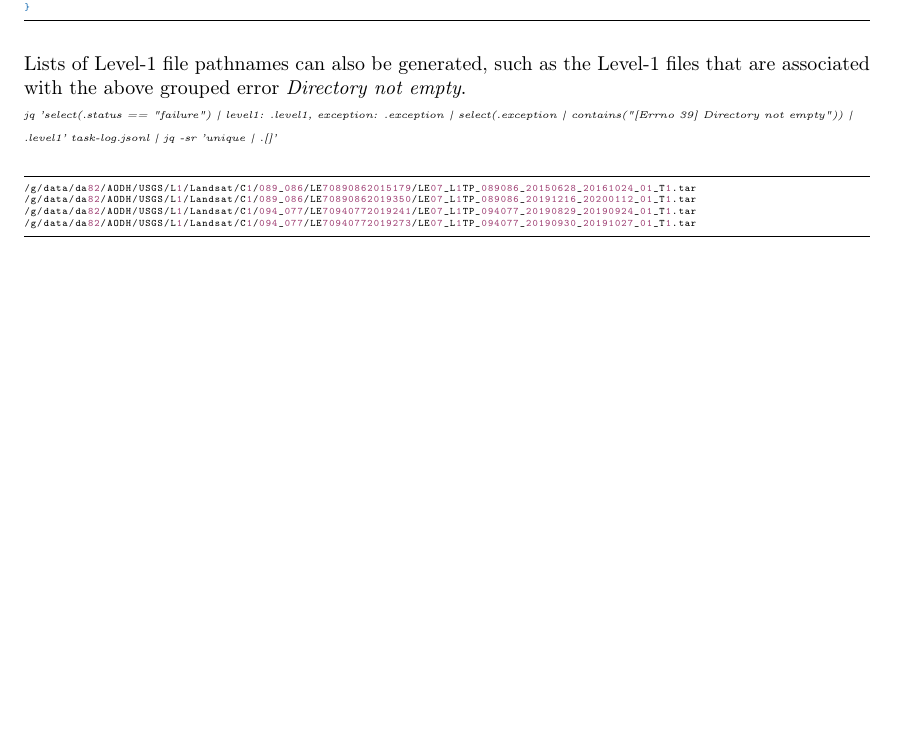
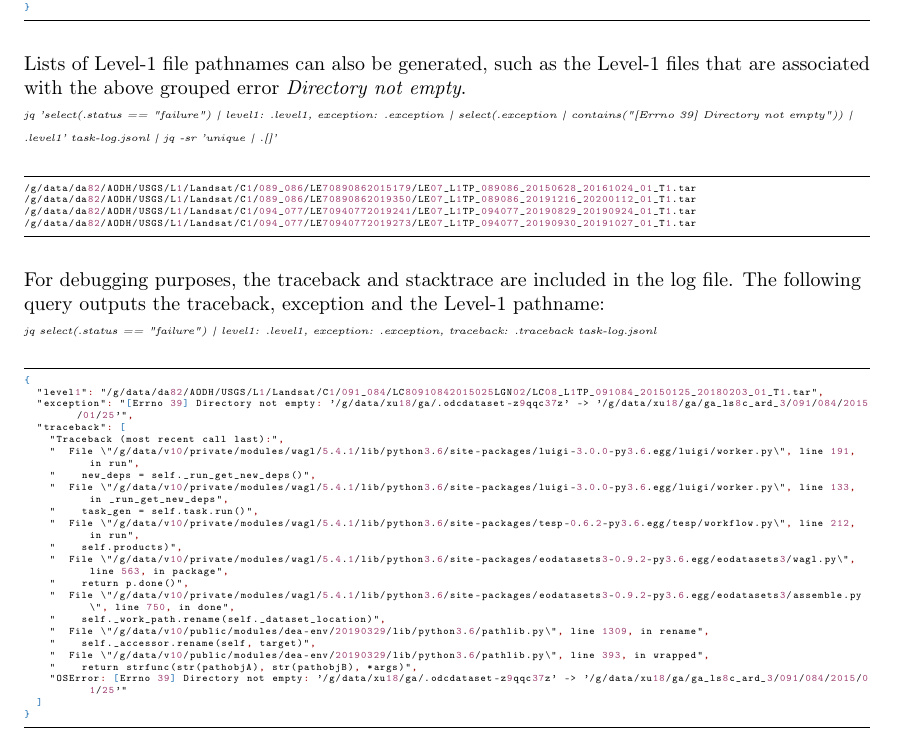
Before and after one commit to sixy6e/reports, a LaTeX document (ARD-Job-Reporting/ARD-Job-Summary-with-jq.tex): part of page 6 of 6, cut so that both start at the same text, the shorter picture padded with empty space. Compiled offline with pdfLaTeX.

Commit message:
Added a debug example.

```diff
--- a/ARD-Job-Reporting/ARD-Job-Summary-with-jq.tex
+++ b/ARD-Job-Reporting/ARD-Job-Summary-with-jq.tex
@@ -312,4 +312,36 @@
 /g/data/da82/AODH/USGS/L1/Landsat/C1/094_077/LE70940772019273/LE07_L1TP_094077_20190930_20191027_01_T1.tar
     \end{lstlisting}
 
+    \begin{flushleft}
+      For debugging purposes, the traceback and stacktrace are included in the log file.  The following query outputs the traceback, exception and the Level-1 pathname: \par
+      \textit{{\tiny jq select(.status == "failure") |
+      {level1: .level1, exception: .exception, traceback: .traceback} task-log.jsonl}}
+    \end{flushleft}
+
+    \begin{lstlisting}[basicstyle=\tiny, language=json]
+{
+  "level1": "/g/data/da82/AODH/USGS/L1/Landsat/C1/091_084/LC80910842015025LGN02/LC08_L1TP_091084_20150125_20180203_01_T1.tar",
+  "exception": "[Errno 39] Directory not empty: '/g/data/xu18/ga/.odcdataset-z9qqc37z' -> '/g/data/xu18/ga/ga_ls8c_ard_3/091/084/2015/01/25'",
+  "traceback": [
+    "Traceback (most recent call last):",
+    "  File \"/g/data/v10/private/modules/wagl/5.4.1/lib/python3.6/site-packages/luigi-3.0.0-py3.6.egg/luigi/worker.py\", line 191, in run",
+    "    new_deps = self._run_get_new_deps()",
+    "  File \"/g/data/v10/private/modules/wagl/5.4.1/lib/python3.6/site-packages/luigi-3.0.0-py3.6.egg/luigi/worker.py\", line 133, in _run_get_new_deps",
+    "    task_gen = self.task.run()",
+    "  File \"/g/data/v10/private/modules/wagl/5.4.1/lib/python3.6/site-packages/tesp-0.6.2-py3.6.egg/tesp/workflow.py\", line 212, in run",
+    "    self.products)",
+    "  File \"/g/data/v10/private/modules/wagl/5.4.1/lib/python3.6/site-packages/eodatasets3-0.9.2-py3.6.egg/eodatasets3/wagl.py\", line 563, in package",
+    "    return p.done()",
+    "  File \"/g/data/v10/private/modules/wagl/5.4.1/lib/python3.6/site-packages/eodatasets3-0.9.2-py3.6.egg/eodatasets3/assemble.py\", line 750, in done",
+    "    self._work_path.rename(self._dataset_location)",
+    "  File \"/g/data/v10/public/modules/dea-env/20190329/lib/python3.6/pathlib.py\", line 1309, in rename",
+    "    self._accessor.rename(self, target)",
+    "  File \"/g/data/v10/public/modules/dea-env/20190329/lib/python3.6/pathlib.py\", line 393, in wrapped",
+    "    return strfunc(str(pathobjA), str(pathobjB), *args)",
+    "OSError: [Errno 39] Directory not empty: '/g/data/xu18/ga/.odcdataset-z9qqc37z' -> '/g/data/xu18/ga/ga_ls8c_ard_3/091/084/2015/01/25'"
+  ]
+}
+
+    \end{lstlisting}
+
 \end{document}
```
